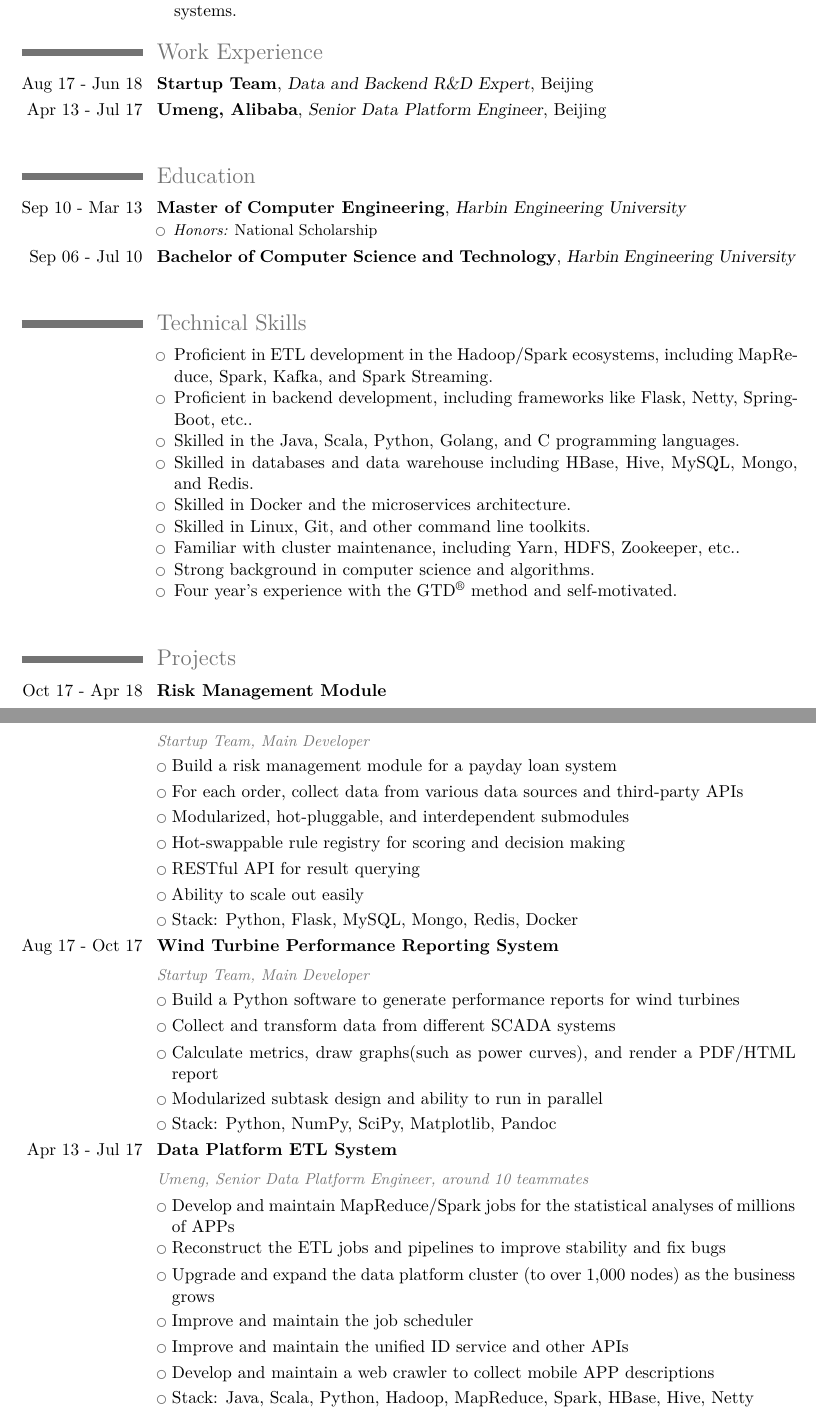
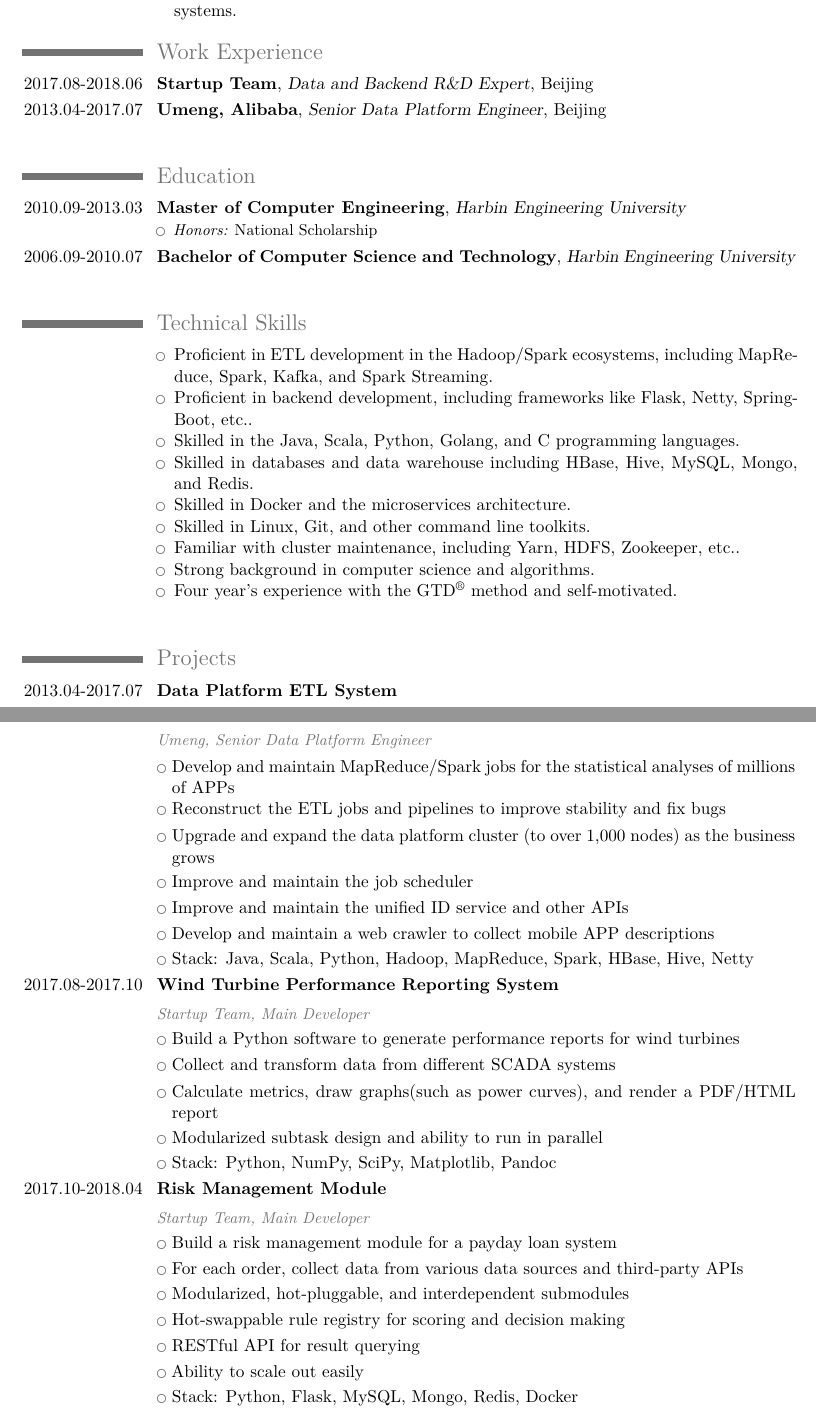
Before and after one commit to gnailuy/cv, a LaTeX CV (cv.tex): two parts of pages 1 and 2 of 2, joined at a grey line, cut so that both start at the same text. Compiled offline with XeLaTeX; a missing font is replaced by an installed copy or a similar font.

Commit message:
reformat date

```diff
--- a/cv.tex
+++ b/cv.tex
@@ -84,18 +84,18 @@
     }{}{}{}{}
 
 \section{Work Experience}
-    \cventry{Aug 17 - Jun 18}{Startup Team}{Data and Backend R\&D Expert}{Beijing}{}{}
-    \cventry{Apr 13 - Jul 17}{Umeng, Alibaba}{Senior Data Platform Engineer}{Beijing}{}{}
+    \cventry{2017.08-2018.06}{Startup Team}{Data and Backend R\&D Expert}{Beijing}{}{}
+    \cventry{2013.04-2017.07}{Umeng, Alibaba}{Senior Data Platform Engineer}{Beijing}{}{}
 
 \cvline{}{}
 
 \section{Education}
-    \cventry{Sep 10 - Mar 13}{Master of Computer Engineering}{Harbin Engineering University}{}{}{
+    \cventry{2010.09-2013.03}{Master of Computer Engineering}{Harbin Engineering University}{}{}{
         \begin{itemize}
             \item \textit{Honors:} National Scholarship
         \end{itemize}
     }
-    \cventry{Sep 06 - Jul 10}{Bachelor of Computer Science and Technology}{Harbin Engineering University}{}{}{}
+    \cventry{2006.09-2010.07}{Bachelor of Computer Science and Technology}{Harbin Engineering University}{}{}{}
 
 \cvline{}{}
 
@@ -117,7 +117,25 @@
 \cvline{}{}
 
 \section{Projects}
-    \cventry{Oct 17 - Apr 18}{Risk Management Module}{}{}{}{}
+    \cventry{2013.04-2017.07}{Data Platform ETL System}{}{}{}{}
+    \subsection{\small\emph{Umeng, Senior Data Platform Engineer}}
+    \cvlistitem{Develop and maintain MapReduce/Spark jobs for the statistical analyses of millions of APPs}
+    \cvlistitem{Reconstruct the ETL jobs and pipelines to improve stability and fix bugs}
+    \cvlistitem{Upgrade and expand the data platform cluster (to over 1,000 nodes) as the business grows}
+    \cvlistitem{Improve and maintain the job scheduler}
+    \cvlistitem{Improve and maintain the unified ID service and other APIs}
+    \cvlistitem{Develop and maintain a web crawler to collect mobile APP descriptions}
+    \cvlistitem{Stack: Java, Scala, Python, Hadoop, MapReduce, Spark, HBase, Hive, Netty}
+
+    \cventry{2017.08-2017.10}{Wind Turbine Performance Reporting System}{}{}{}{}
+    \subsection{\small\emph{Startup Team, Main Developer}}
+    \cvlistitem{Build a Python software to generate performance reports for wind turbines}
+    \cvlistitem{Collect and transform data from different SCADA systems}
+    \cvlistitem{Calculate metrics, draw graphs(such as power curves), and render a PDF/HTML report}
+    \cvlistitem{Modularized subtask design and ability to run in parallel}
+    \cvlistitem{Stack: Python, NumPy, SciPy, Matplotlib, Pandoc}
+
+    \cventry{2017.10-2018.04}{Risk Management Module}{}{}{}{}
     \subsection{\small\emph{Startup Team, Main Developer}}
     \cvlistitem{Build a risk management module for a payday loan system}
     \cvlistitem{For each order, collect data from various data sources and third-party APIs}
@@ -126,24 +144,6 @@
     \cvlistitem{RESTful API for result querying}
     \cvlistitem{Ability to scale out easily}
     \cvlistitem{Stack: Python, Flask, MySQL, Mongo, Redis, Docker}
-
-    \cventry{Aug 17 - Oct 17}{Wind Turbine Performance Reporting System}{}{}{}{}
-    \subsection{\small\emph{Startup Team, Main Developer}}
-    \cvlistitem{Build a Python software to generate performance reports for wind turbines}
-    \cvlistitem{Collect and transform data from different SCADA systems}
-    \cvlistitem{Calculate metrics, draw graphs(such as power curves), and render a PDF/HTML report}
-    \cvlistitem{Modularized subtask design and ability to run in parallel}
-    \cvlistitem{Stack: Python, NumPy, SciPy, Matplotlib, Pandoc}
-
-    \cventry{Apr 13 - Jul 17}{Data Platform ETL System}{}{}{}{}
-    \subsection{\small\emph{Umeng, Senior Data Platform Engineer, around 10 teammates}}
-    \cvlistitem{Develop and maintain MapReduce/Spark jobs for the statistical analyses of millions of APPs}
-    \cvlistitem{Reconstruct the ETL jobs and pipelines to improve stability and fix bugs}
-    \cvlistitem{Upgrade and expand the data platform cluster (to over 1,000 nodes) as the business grows}
-    \cvlistitem{Improve and maintain the job scheduler}
-    \cvlistitem{Improve and maintain the unified ID service and other APIs}
-    \cvlistitem{Develop and maintain a web crawler to collect mobile APP descriptions}
-    \cvlistitem{Stack: Java, Scala, Python, Hadoop, MapReduce, Spark, HBase, Hive, Netty}
 
 \cvline{}{}
 
```
